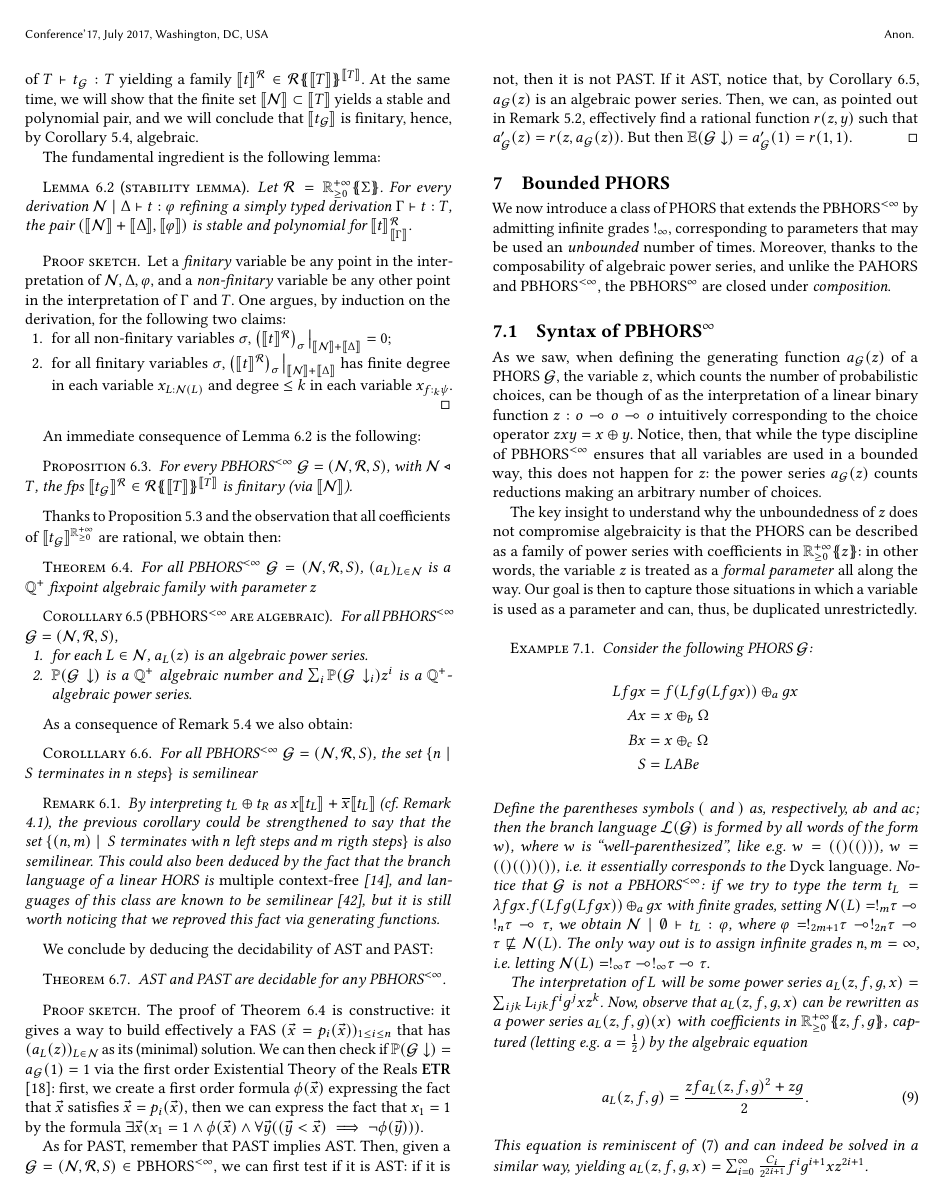
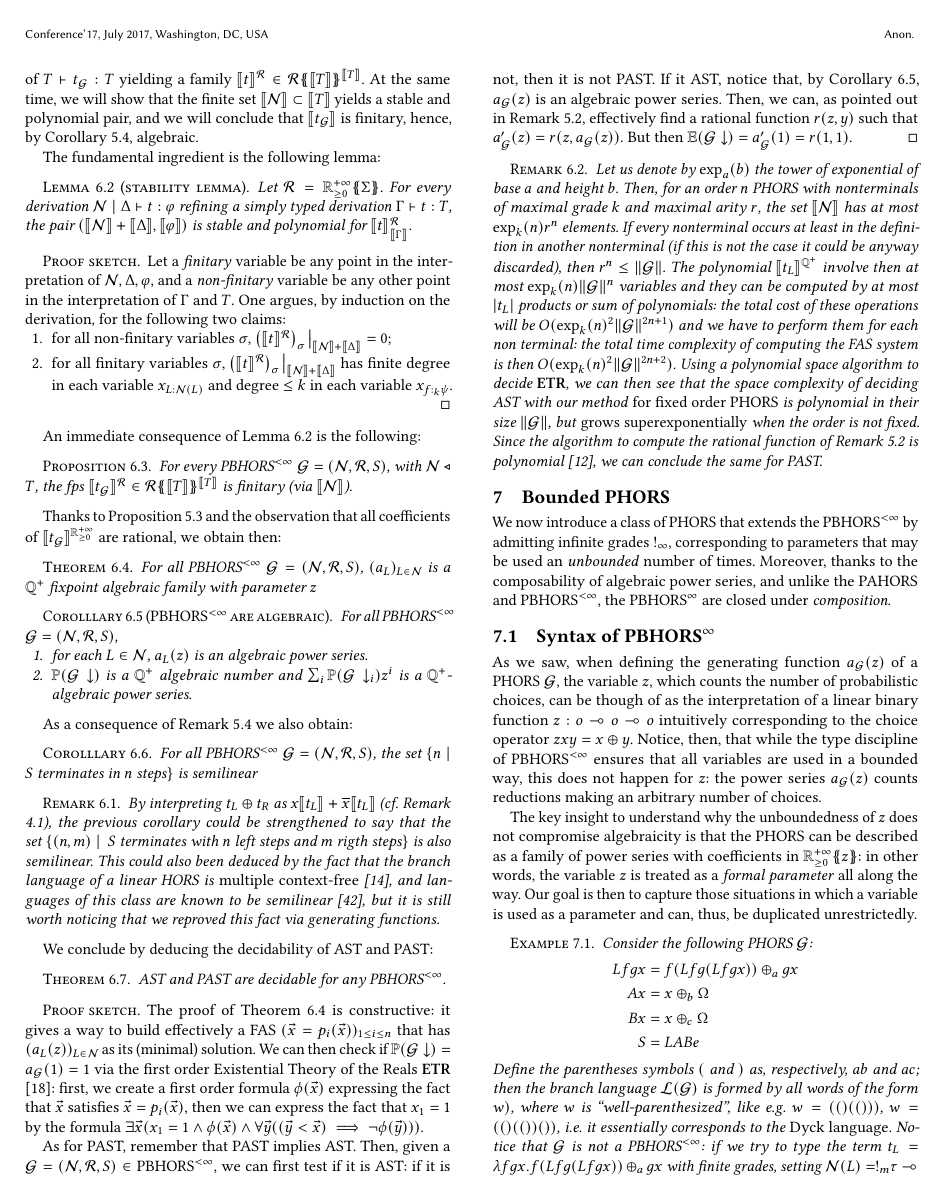
Before and after one commit to heighteight/algebraic_phors, a LaTeX paper (outline/main.tex, which reads outline/macros.tex, outline/section_5.tex): page 10 of 17. Compiled offline with pdfLaTeX.

Commit message:
aggiunta osservazione su complessità

```diff
--- a/outline/macros.tex
+++ b/outline/macros.tex
@@ -220,6 +220,7 @@
 \newcommand{\Qpos}{\mathbb{Q}_{\geq 0}}
 \newcommand{\supp}{\mathsf{supp} \:}
 \newcommand{\warn}{\textcolor{red}{!!}}
+\newcommand{\exptower}[2]{\exp_{#1}({#2})}
 
 \providecommand{\dotdiv}{% Don't redefine it if available
   \mathbin{% We want a binary operation
--- a/outline/section_5.tex
+++ b/outline/section_5.tex
@@ -425,3 +425,6 @@ As for PAST, remember that PAST implies AST. Then, given a $\gphors=(\nonterm, \
 %- Example3: non-algebraic $0^n 1^{2^n}$ is not typable
 %
 %}
+\begin{remark}
+	Let us denote by $\exptower{a}{b}$ the tower of exponential of base $a$ and height $b$. Then, for an order $n$ PHORS with nonterminals of maximal grade $k$ and maximal arity $r$, the set $\model{\nonterm}$ has at most $\exptower{k}{n} r^n $ elements. If every nonterminal occurs at least in the definition in another nonterminal (if this is not the case it could be anyway discarded), then $r^n \leq \| \gphors\|$. The polynomial $\model{t_L}^{\Q^+}$ involve then at most $\exptower{k}{n} \| \gphors\|^n$ variables and they can be computed by at most $|t_L|$ products or sum of polynomials: the total cost of these operations will be $O(\exptower{k}{n}^2 \| \gphors \|^{2n+1})$ and we have to perform them for each non terminal: the total time complexity of computing the FAS system is then $O(\exptower{k}{n}^2 \| \gphors \|^{2n+2})$. Using a polynomial space algorithm to decide $\Etor$, we can then see that the space complexity of deciding AST with our method \emph{for fixed order PHORS} is polynomial  in their size $\|\gphors \|$, but \emph{grows superexponentially} when the order is not fixed. Since the algorithm to compute the rational function of Remark \ref{derivative-rational} is polynomial \cite{CHUDNOVSKY1986271}, we can conclude the same for PAST.
+\end{remark}
```
